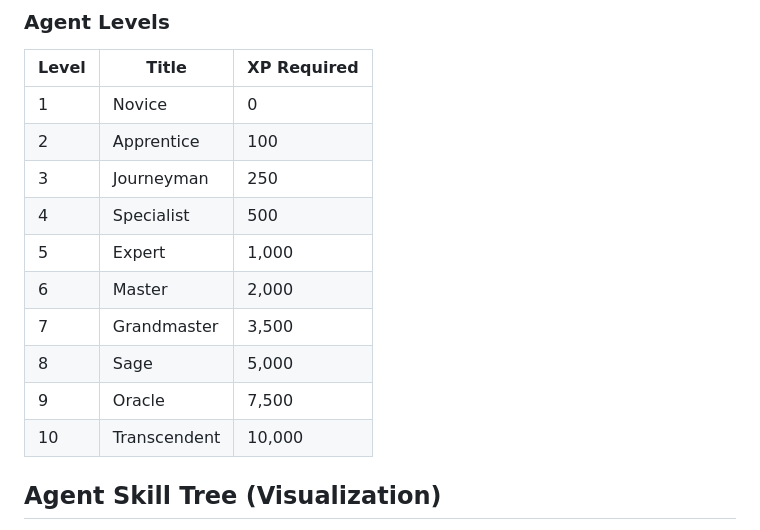
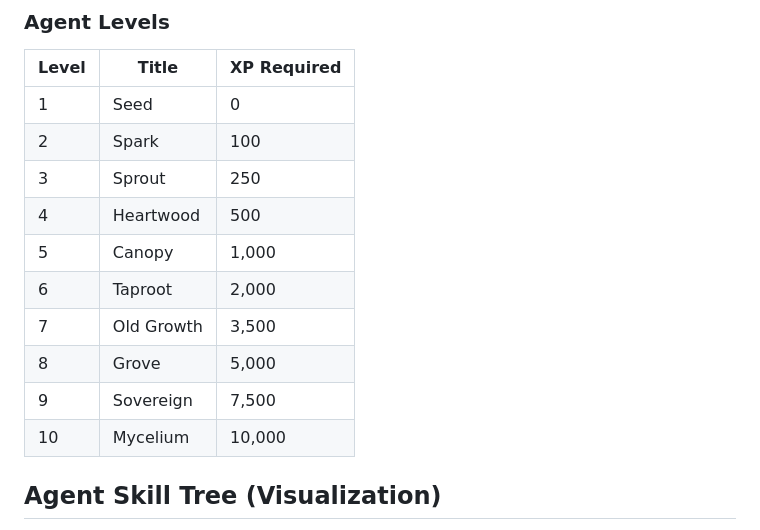
Before and after one commit to dufour9953/Meta-Skill, a Markdown page: README.md, the part around the change. GitHub-like rendering.

Commit message:
feat: sovereignty-arc leveling system (Seed through Mycelium)

```diff
--- a/README.md
+++ b/README.md
@@ -117,16 +117,16 @@ Your agent's class evolves based on what skills it generates:
 
 | Level | Title | XP Required |
 |---|---|---|
-| 1 | Novice | 0 |
-| 2 | Apprentice | 100 |
-| 3 | Journeyman | 250 |
-| 4 | Specialist | 500 |
-| 5 | Expert | 1,000 |
-| 6 | Master | 2,000 |
-| 7 | Grandmaster | 3,500 |
-| 8 | Sage | 5,000 |
-| 9 | Oracle | 7,500 |
-| 10 | Transcendent | 10,000 |
+| 1 | Seed | 0 |
+| 2 | Spark | 100 |
+| 3 | Sprout | 250 |
+| 4 | Heartwood | 500 |
+| 5 | Canopy | 1,000 |
+| 6 | Taproot | 2,000 |
+| 7 | Old Growth | 3,500 |
+| 8 | Grove | 5,000 |
+| 9 | Sovereign | 7,500 |
+| 10 | Mycelium | 10,000 |
 
 ## Agent Skill Tree (Visualization)
 
```
Also changed, not shown: skill/CLAUDE.md (+31 -31 lines).
